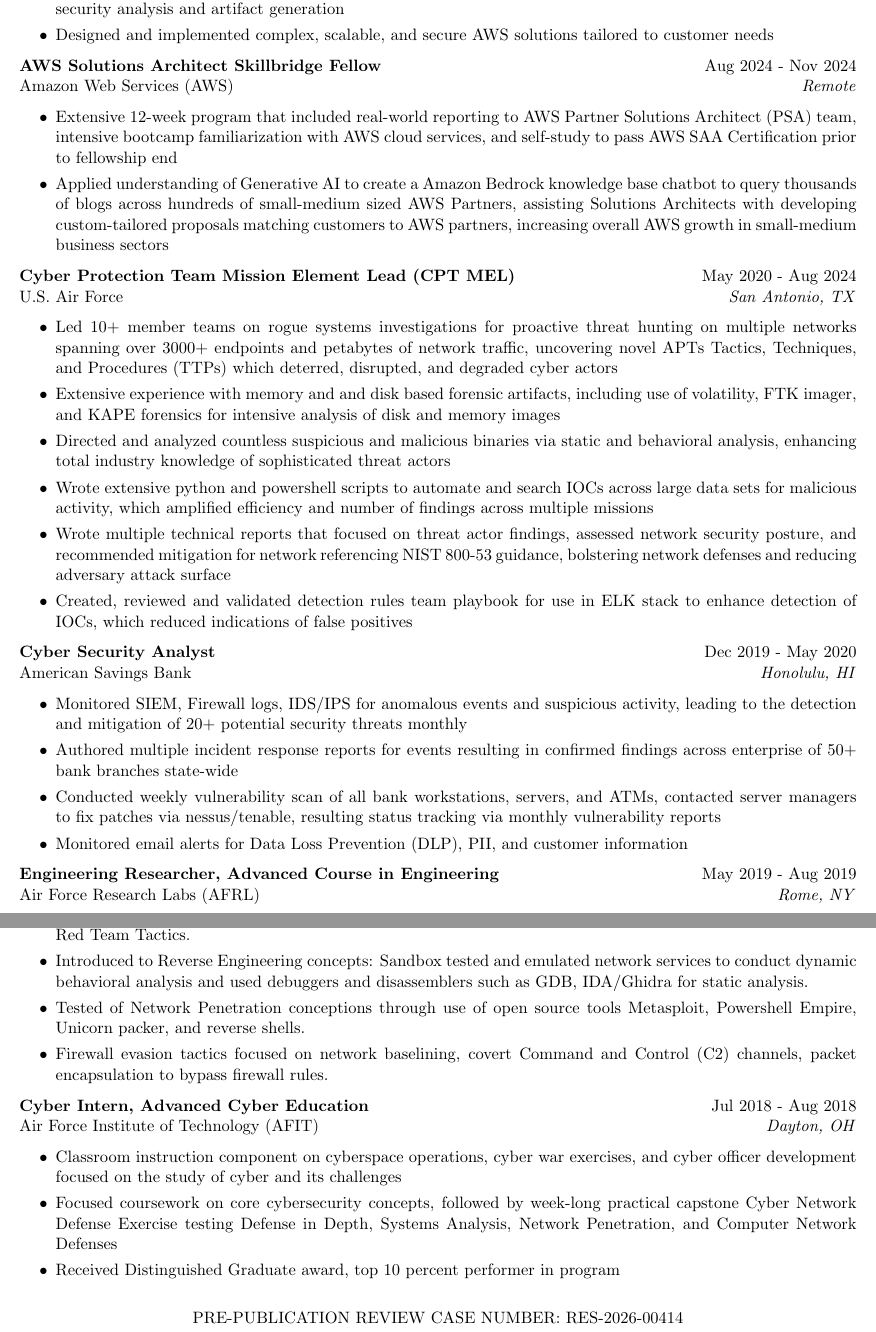
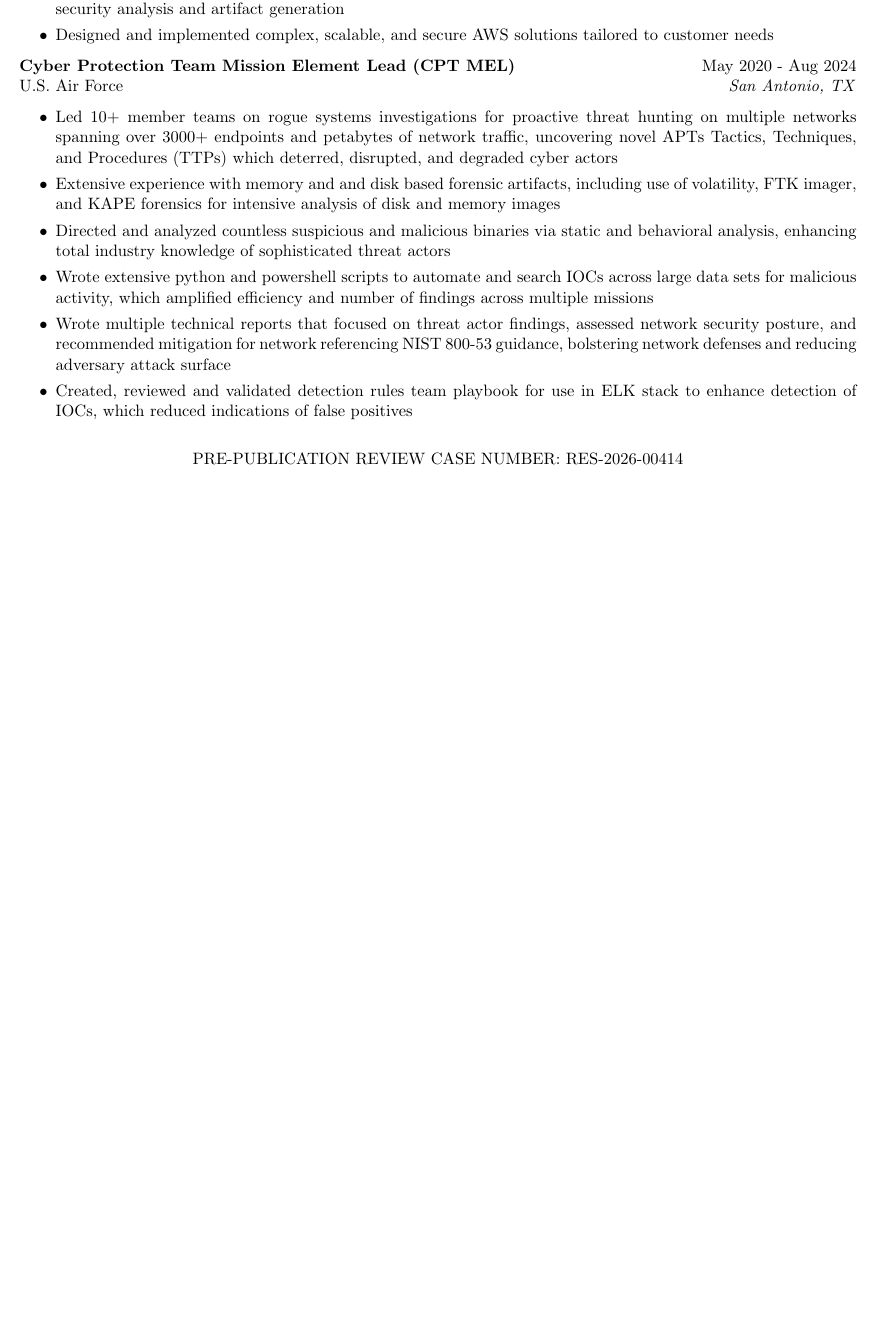
Before and after one commit to neelkotak13/resume, a LaTeX CV (civilian.tex): two parts of pages 2 and 3 of 3 before the commit and part of page 2 of 2 after it, the two joined at a grey line, cut so that both start at the same text, the shorter picture padded with empty space. Compiled offline with pdfLaTeX.

Commit message:
Optimize resume: condense to 1.5 pages, move clearance to header, update objective and skills
Optimize resume for DevSecOps roles

- Remove older positions (Skillbridge, ASB, AFRL, AFIT) to reach 2 pages
- Move TS/SCI clearance to header for maximum visibility
- Condense objective statement from 7 to 4 lines
- Remove Network Protocols section, focus on IaC/cloud security tools
- Update header: DevSecOps Software Engineer, Washington DC
- Update certifications: add CISSP, upgrade to AWS SAP

```diff
--- a/civilian.tex
+++ b/civilian.tex
@@ -5,7 +5,7 @@
 \newcommand{\itab}[1]{\hspace{0em}\rlap{#1}}
 \name{Neel Kotak} % Your name
 % You can merge both of these into a single line, if you do not have a website.
-\address{+1 (808) 753-9778 \\ DevSecOps Software Engineer \\ Washington DC}
+\address{+1 (808) 753-9778 \\ DevSecOps Software Engineer \\ Washington DC \\ TS/SCI with Polygraph}
 \address{\href{mailto:neelkotak13@gmail.com}{neelkotak13@gmail.com} \\ \href{https://www.linkedin.com/in/neel-kotak/}{linkedin.com/in/neel-kotak/} \\ \href{https://github.com/neelkotak13}{github.com/neelkotak13}}  %
 
 \begin{document}
@@ -74,13 +73,6 @@
      \item Designed and implemented complex, scalable, and secure AWS solutions tailored to customer needs
  \end{itemize}
 
-\textbf{AWS Solutions Architect Skillbridge Fellow} \hfill Aug 2024 - Nov 2024\\ Amazon Web Services (AWS) \hfill \textit{Remote}
- \begin{itemize}
-    \itemsep -3pt {}
-     \item Extensive 12-week program that included real-world reporting to AWS Partner Solutions Architect (PSA) team, intensive bootcamp familiarization with AWS cloud services, and self-study to pass AWS SAA Certification prior to fellowship end
-    \item Applied understanding of Generative AI to create a Amazon Bedrock knowledge base chatbot to query thousands of blogs across hundreds of small-medium sized AWS Partners, assisting Solutions Architects with developing custom-tailored proposals matching customers to AWS partners, increasing overall AWS growth in small-medium business sectors
- \end{itemize}
-
 \textbf{Cyber Protection Team Mission Element Lead (CPT MEL)} \hfill May 2020 - Aug 2024\\ U.S. Air Force \hfill \textit{San Antonio, TX}
  \begin{itemize}
     \itemsep -3pt {}
@@ -90,36 +82,6 @@
     \item Wrote extensive python and powershell scripts to automate and search IOCs across large data sets for malicious activity, which amplified efficiency and number of findings across multiple missions
     \item Wrote multiple technical reports that focused on threat actor findings, assessed network security posture, and recommended mitigation for network referencing NIST 800-53 guidance, bolstering network defenses and reducing adversary attack surface
     \item Created, reviewed and validated detection rules team playbook for use in ELK stack to enhance detection of IOCs, which reduced indications of false positives
- \end{itemize}
-
-\textbf{Cyber Security Analyst} \hfill Dec 2019 - May 2020\\
-American Savings Bank \hfill \textit{Honolulu, HI}
- \begin{itemize}
-    \itemsep -3pt {}
-     \item Monitored SIEM, Firewall logs, IDS/IPS for anomalous events and suspicious activity, leading to the detection and mitigation of 20+ potential security threats monthly
-     \item Authored multiple incident response reports for events resulting in confirmed findings across enterprise of 50+ bank branches state-wide
-     \item Conducted weekly vulnerability scan of all bank workstations, servers, and ATMs, contacted server managers to fix patches via nessus/tenable, resulting status tracking via monthly vulnerability reports
-     \item Monitored email alerts for Data Loss Prevention (DLP), PII, and customer information
- \end{itemize}
-
-\textbf{Engineering Researcher, Advanced Course in Engineering} \hfill May 2019 - Aug 2019\\
-Air Force Research Labs (AFRL) \hfill \textit{Rome, NY}
- \begin{itemize}
-    \itemsep -3pt {}
-     \item Completed rigorous research and graduate-level coursework in a wide breath of cybersecurity topics focused on Red Team Tactics.
-     \item Introduced to Reverse Engineering concepts: Sandbox tested and emulated network services to conduct dynamic behavioral analysis and used debuggers and disassemblers such as GDB, IDA/Ghidra for static analysis.
-     \item Tested of Network Penetration conceptions through use of open source tools Metasploit, Powershell Empire, Unicorn packer, and reverse shells.
-     \item Firewall evasion tactics focused on network baselining, covert Command and Control (C2) channels, packet encapsulation to bypass firewall rules.
-
- \end{itemize}
-
-\textbf{Cyber Intern, Advanced Cyber Education} \hfill Jul 2018 - Aug 2018\\
-Air Force Institute of Technology (AFIT) \hfill \textit{Dayton, OH}
- \begin{itemize}
-    \itemsep -3pt {}
-     \item Classroom instruction component on cyberspace operations, cyber war exercises, and cyber officer development focused on the study of cyber and its challenges
-     \item Focused coursework on core cybersecurity concepts, followed by week-long practical capstone Cyber Network Defense Exercise testing Defense in Depth, Systems Analysis, Network Penetration, and Computer Network Defenses
-     \item Received Distinguished Graduate award, top 10 percent performer in program
  \end{itemize}
 \end{rSection}
 
```
Also changed, not shown: civilian.pdf, civilian.tex (5 more changed lines).
